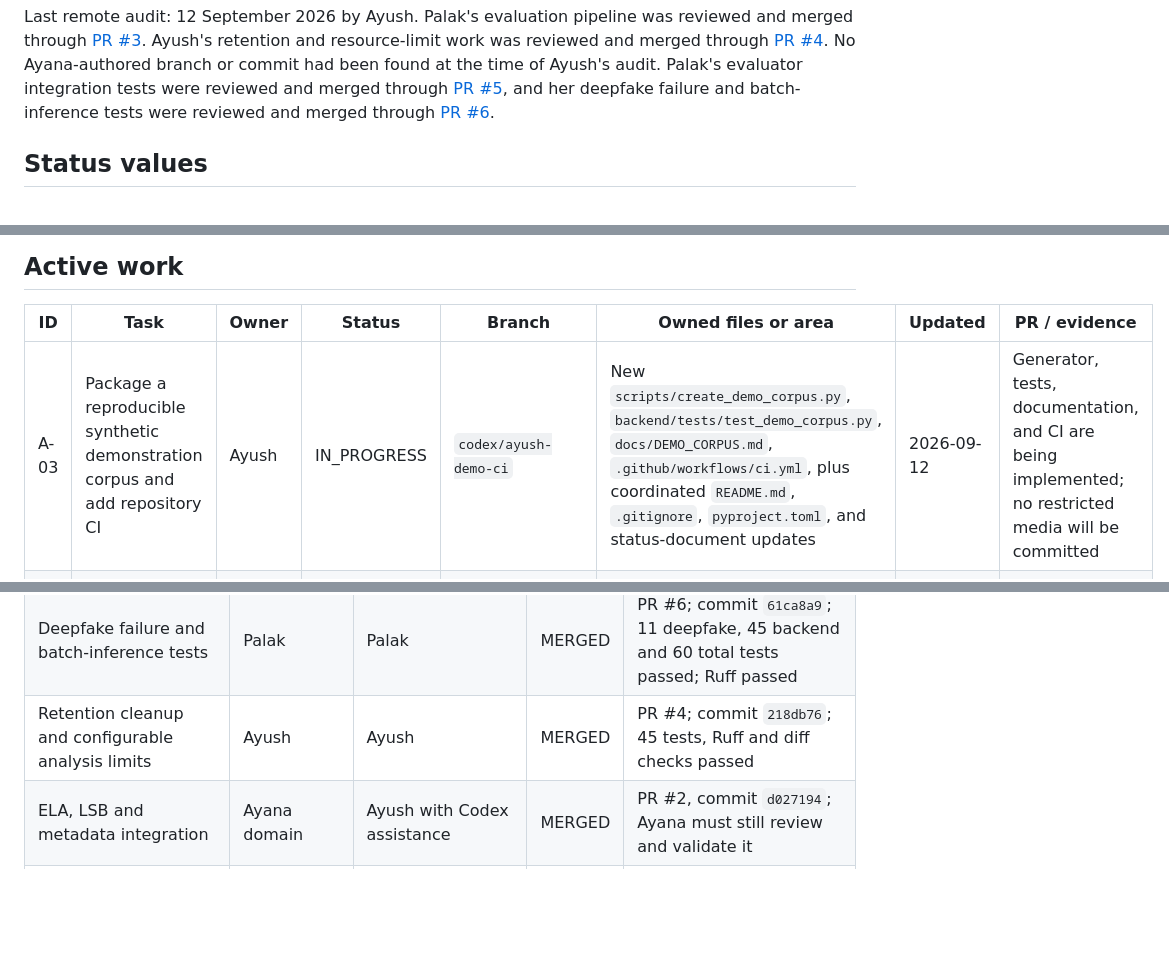
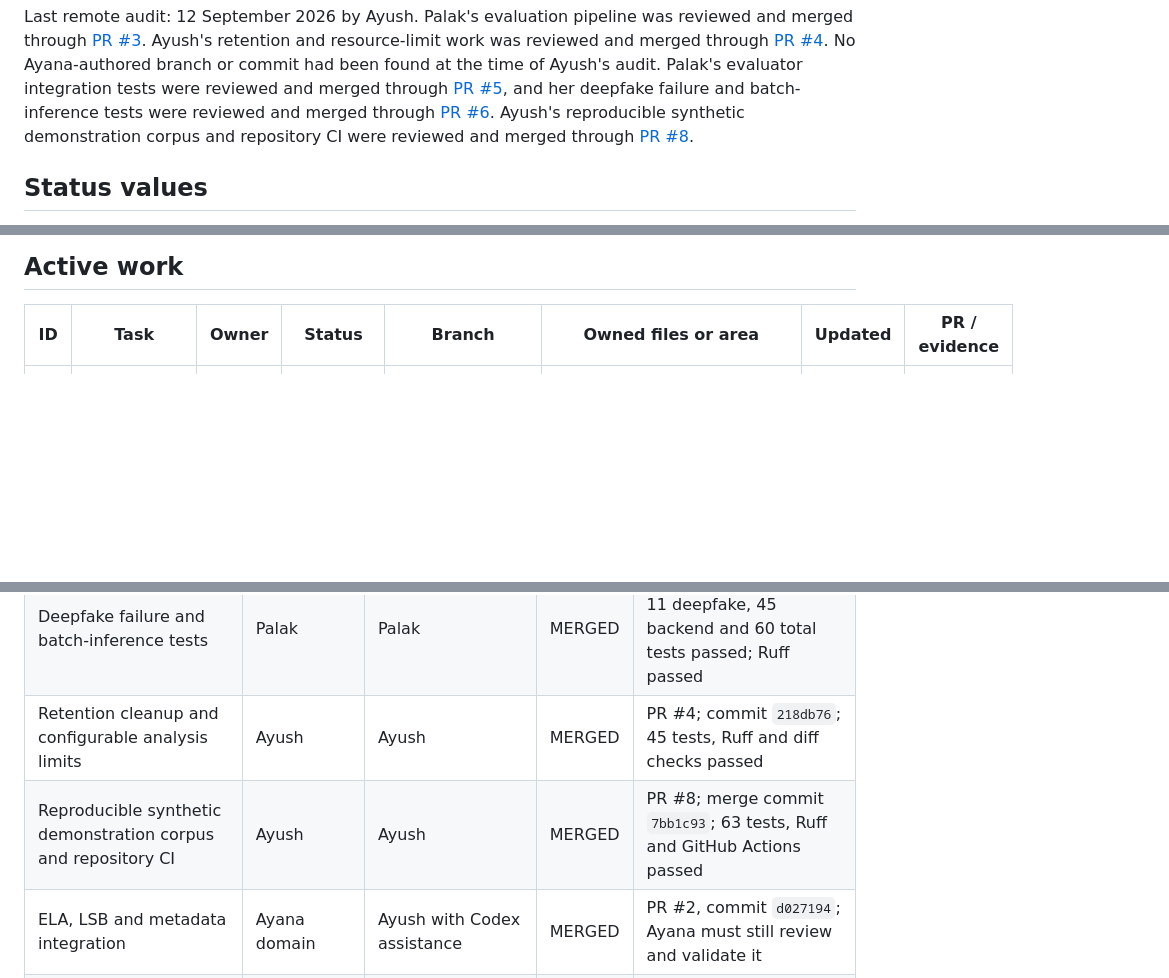
Before and after one commit to AyushPatra45/AI-DeepFake-Detector, a Markdown page: docs/TEAM_WORKBOARD.md, 3 parts joined by grey strips. Rendered like a GitHub page; blank space fills up the shorter version.

Commit message:
docs: record A-03 review and merge

```diff
--- a/docs/TEAM_WORKBOARD.md
+++ b/docs/TEAM_WORKBOARD.md
@@ -13,6 +13,8 @@ integration tests were reviewed and merged through
 [PR #5](https://github.com/AyushPatra45/AI-DeepFake-Detector/pull/5), and her deepfake
 failure and batch-inference tests were reviewed and merged through
 [PR #6](https://github.com/AyushPatra45/AI-DeepFake-Detector/pull/6).
+Ayush's reproducible synthetic demonstration corpus and repository CI were reviewed
+and merged through [PR #8](https://github.com/AyushPatra45/AI-DeepFake-Detector/pull/8).
 
 ## Status values
 
@@ -27,7 +29,6 @@ failure and batch-inference tests were reviewed and merged through
 
 | ID | Task | Owner | Status | Branch | Owned files or area | Updated | PR / evidence |
 | --- | --- | --- | --- | --- | --- | --- | --- |
-| A-03 | Package a reproducible synthetic demonstration corpus and add repository CI | Ayush | IN_PROGRESS | `codex/ayush-demo-ci` | New `scripts/create_demo_corpus.py`, `backend/tests/test_demo_corpus.py`, `docs/DEMO_CORPUS.md`, `.github/workflows/ci.yml`, plus coordinated `README.md`, `.gitignore`, `pyproject.toml`, and status-document updates | 2026-09-12 | Generator, tests, documentation, and CI are being implemented; no restricted media will be committed |
 | P-03 | Run the baseline on an approved fixed dataset subset | Palak | BLOCKED | Create after dataset approval | Generated private manifests/results and reviewed aggregate results in `docs/MODEL_EVALUATION.md` | 2026-09-11 | Needs an approved dataset subset; no accuracy is claimed |
 | Y-01 | Build a controlled clean and LSB-embedded image corpus | Ayana | READY | Suggested: `ayana/stego-validation` | New `evaluation/steganography/`, fixtures, and `docs/FORENSICS_EVALUATION.md` | 2026-09-05 | Not started |
 | Y-02 | Evaluate ELA cases and document false positives | Ayana | READY | Suggested after Y-01: `ayana/ela-validation` | Evaluation assets/scripts and `docs/FORENSICS_EVALUATION.md`; coordinate before production ELA edits | 2026-09-05 | Not started |
@@ -46,6 +47,7 @@ Only one large task per person may be `CLAIMED` or `IN_PROGRESS` at a time.
 | Evaluator runner and failure-path tests | Palak | Palak, with Ayush review fix | MERGED | PR #5; Palak commit `e65ffbf`; review fix `6357a19`; 55 tests and Ruff passed |
 | Deepfake failure and batch-inference tests | Palak | Palak | MERGED | PR #6; commit `61ca8a9`; 11 deepfake, 45 backend and 60 total tests passed; Ruff passed |
 | Retention cleanup and configurable analysis limits | Ayush | Ayush | MERGED | PR #4; commit `218db76`; 45 tests, Ruff and diff checks passed |
+| Reproducible synthetic demonstration corpus and repository CI | Ayush | Ayush | MERGED | PR #8; merge commit `7bb1c93`; 63 tests, Ruff and GitHub Actions passed |
 | ELA, LSB and metadata integration | Ayana domain | Ayush with Codex assistance | MERGED | PR #2, commit `d027194`; Ayana must still review and validate it |
 | Dual-stream detector integration | Palak domain | Ayush with Codex assistance | MERGED | PR #2, commit `04119ab`; Palak must still review and validate it |
 | Browser forensic workspace | Ayana domain | Ayush with Codex assistance | MERGED | PR #2, commit `49cba6d`; Ayana must still review and validate it |
```
Also changed, not shown: other parts of docs/TEAM_WORKBOARD.md (+1 -0 lines), docs/TEAM_STATUS.md (+5 -4 lines).
